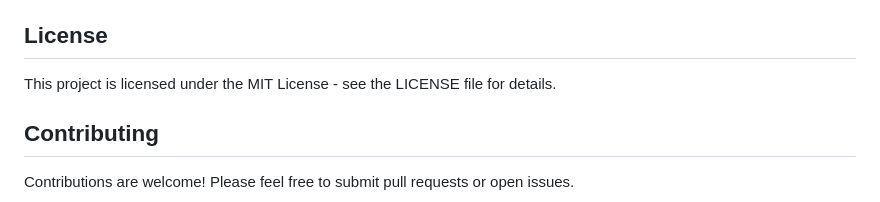
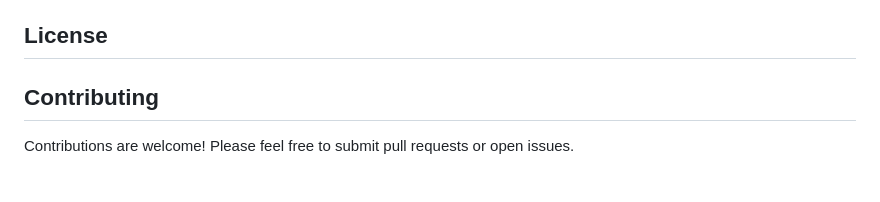
Before and after one commit to SomersetMaugham/AnimeChatBot, a Markdown page: README_en.md, the part around the change. Drawn GitHub-style.

```diff
--- a/README_en.md
+++ b/README_en.md
@@ -134,7 +134,7 @@ Using a virtual environment is highly recommended to avoid conflicts with other
 
 ## License
 
-This project is licensed under the MIT License - see the LICENSE file for details.
+
 
 ## Contributing
 
```
